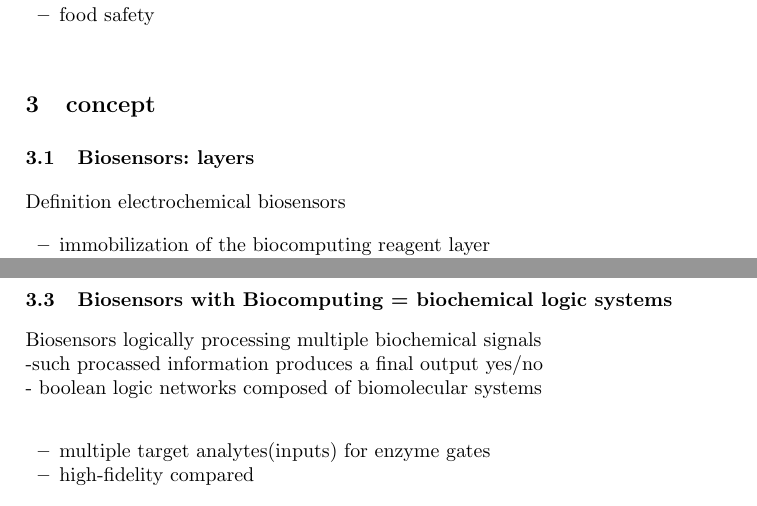
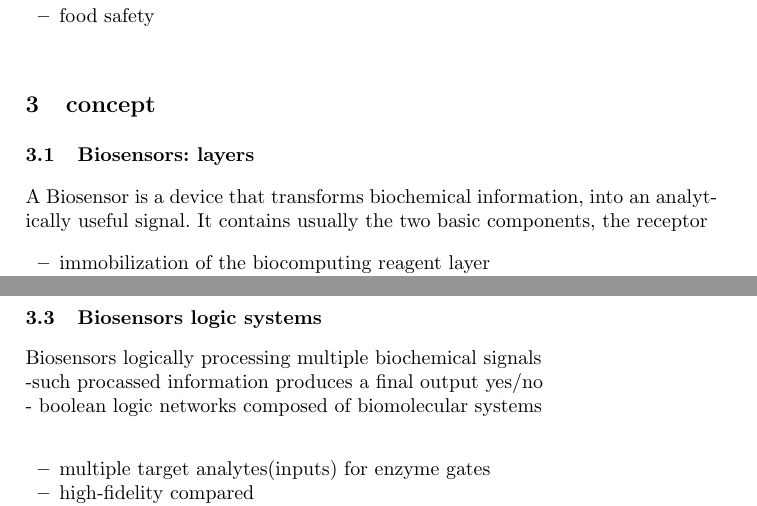
Before and after one commit to Chia345/Seminararbeit, a LaTeX paper (Seminarbeit.tex): two parts of pages 2 and 4 of 6, joined at a grey line, cut so that both start at the same text. Compiled offline with pdfLaTeX.

Commit message:
whatever

```diff
--- a/Seminarbeit.tex
+++ b/Seminarbeit.tex
@@ -65,7 +65,7 @@ While common Biosensors,analytic devices to convert a biological response into a
 
 \section{concept}
 \subsection{Biosensors: layers}
-	Definition electrochemical biosensors
+	A Biosensor is a device that transforms biochemical information, into an analytically useful signal. It contains usually the two basic components, the receptor
 	\begin{itemize}
 		\item immobilization of the biocomputing reagent layer
 		\item transducer layer
@@ -136,7 +136,7 @@ Conclusion:
 		\end{itemize}
 
 
-\subsection{Biosensors with Biocomputing = biochemical logic systems}
+\subsection{Biosensors  logic systems}
 		Biosensors logically processing multiple biochemical signals\\
 		-such procassed information produces a final output yes/no \\
 		- boolean logic networks composed of biomolecular systems\\
```
Also changed, not shown: 1-s2.0-092540059180198S-main.pdf (added), Seminarbeit.tex (3 more changed lines).
